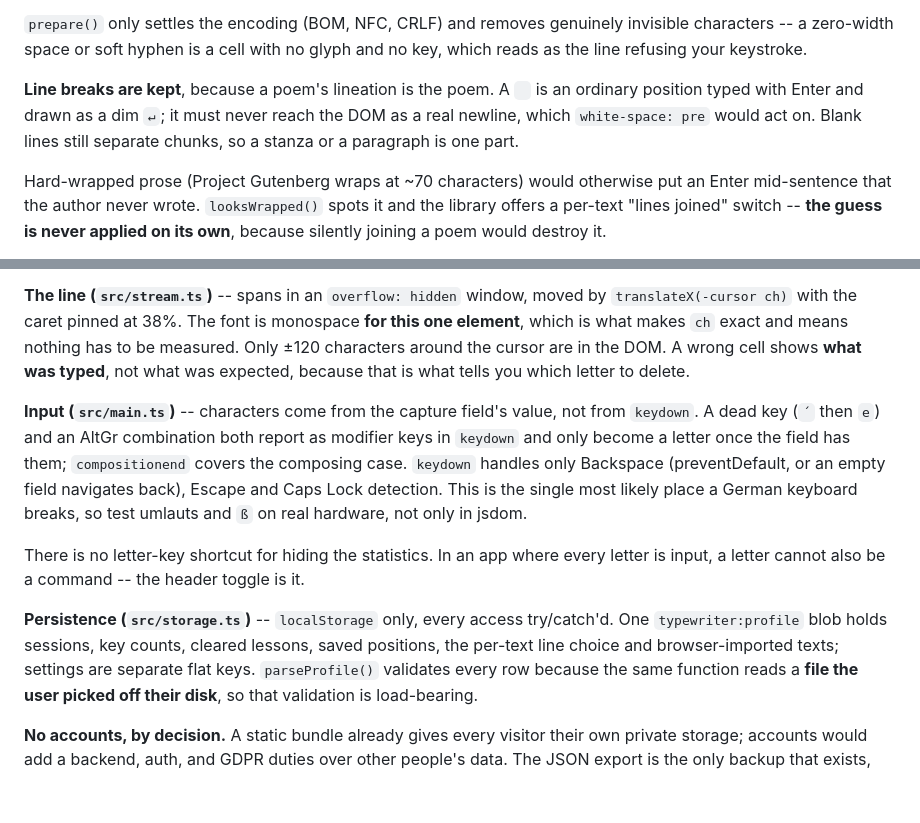
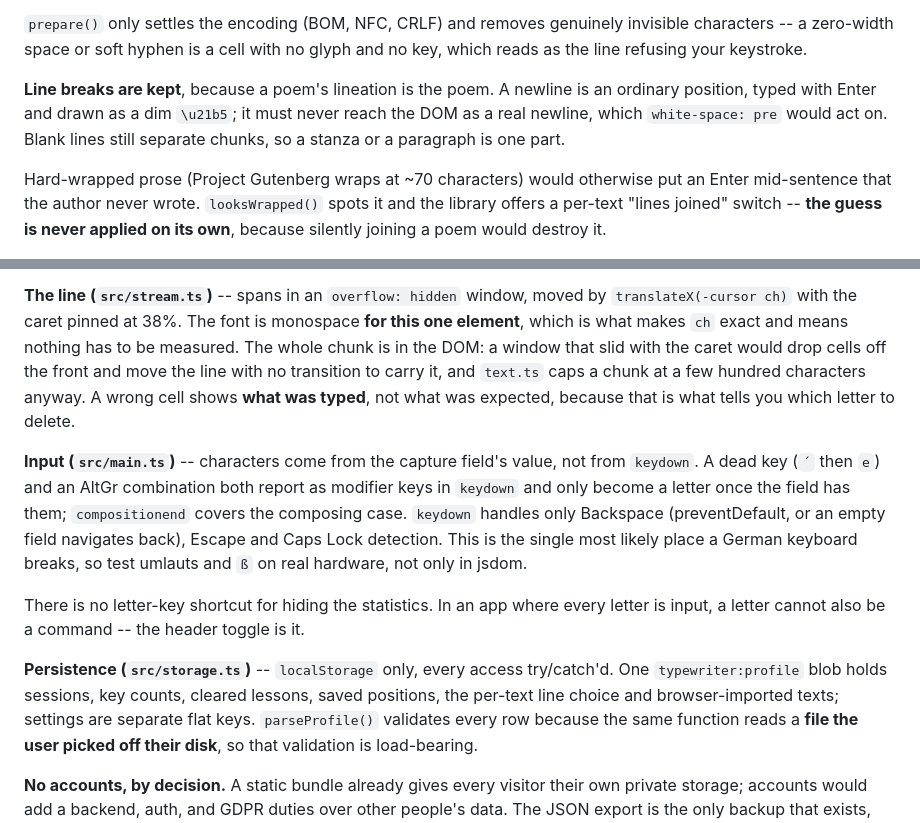
Before and after one commit to jowolfpack/typewriter, a Markdown page: CLAUDE.md, 2 parts joined by grey strips. GitHub-like rendering; blank space fills up the shorter version.

Commit message:
Correct three stale lines in CLAUDE.md
The stream no longer renders a sliding window, a newline escape had been written
as an actual newline, and one paragraph had lost its wrapping.

Co-Authored-By: Claude Opus 5 <noreply@anthropic.com>

```diff
--- a/CLAUDE.md
+++ b/CLAUDE.md
@@ -70,11 +70,10 @@ normalisation of the text itself.
 invisible characters -- a zero-width space or soft hyphen is a cell with no
 glyph and no key, which reads as the line refusing your keystroke.
 
-**Line breaks are kept**, because a poem's lineation is the poem. A `
-` is an
-ordinary position typed with Enter and drawn as a dim `↵`; it must never
-reach the DOM as a real newline, which `white-space: pre` would act on. Blank
-lines still separate chunks, so a stanza or a paragraph is one part.
+**Line breaks are kept**, because a poem's lineation is the poem. A newline is
+an ordinary position, typed with Enter and drawn as a dim `\u21b5`; it must
+never reach the DOM as a real newline, which `white-space: pre` would act on.
+Blank lines still separate chunks, so a stanza or a paragraph is one part.
 
 Hard-wrapped prose (Project Gutenberg wraps at ~70 characters) would otherwise
 put an Enter mid-sentence that the author never wrote. `looksWrapped()` spots it
@@ -97,9 +96,11 @@ against the wrong keyboard.
 **The line (`src/stream.ts`)** -- spans in an `overflow: hidden` window, moved
 by `translateX(-cursor ch)` with the caret pinned at 38%. The font is monospace
 **for this one element**, which is what makes `ch` exact and means nothing has to
-be measured. Only ±120 characters around the cursor are in the DOM. A wrong cell
-shows **what was typed**, not what was expected, because that is what tells you
-which letter to delete.
+be measured. The whole chunk is in the DOM: a window that slid with the caret
+would drop cells off the front and move the line with no transition to carry it,
+and `text.ts` caps a chunk at a few hundred characters anyway. A wrong cell shows
+**what was typed**, not what was expected, because that is what tells you which
+letter to delete.
 
 **Input (`src/main.ts`)** -- characters come from the capture field's value, not
 from `keydown`. A dead key (`´` then `e`) and an AltGr combination both report as
@@ -114,8 +115,8 @@ letter is input, a letter cannot also be a command -- the header toggle is it.
 
 **Persistence (`src/storage.ts`)** -- `localStorage` only, every access
 try/catch'd. One `typewriter:profile` blob holds sessions, key counts, cleared
-lessons, saved positions, the per-text line choice and browser-imported texts; settings are separate flat
-keys. `parseProfile()` validates every row because the same function reads a
+lessons, saved positions, the per-text line choice and browser-imported texts;
+settings are separate flat keys. `parseProfile()` validates every row because the same function reads a
 **file the user picked off their disk**, so that validation is load-bearing.
 
 **No accounts, by decision.** A static bundle already gives every visitor their
```
